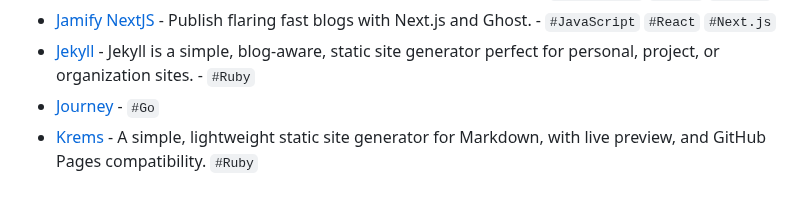
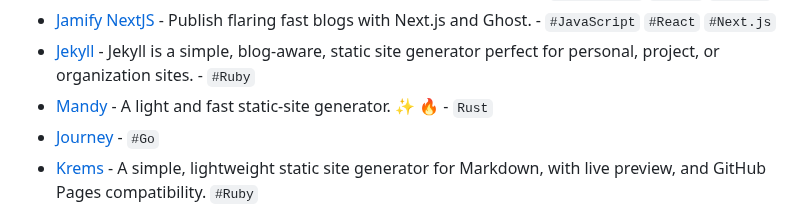
Before and after one commit to myles/awesome-static-generators, a Markdown page: README.md, the part around the change. Rendered like a GitHub page.

Commit message:
Added the Mandy static-site generator.

```diff
--- a/README.md
+++ b/README.md
@@ -49,6 +49,7 @@ A static web site generator is an application that takes plain text files and co
 - [Jamify Gatsby](https://www.jamify.org/) - Publish flaring fast blogs with Gatsby and Ghost. - `#JavaScript` `#React` `#Gastby`
 - [Jamify NextJS](https://github.com/styxlab/next-cms-ghost) - Publish flaring fast blogs with Next.js and Ghost. - `#JavaScript` `#React` `#Next.js`
 - [Jekyll](https://github.com/jekyll/jekyll) - Jekyll is a simple, blog-aware, static site generator perfect for personal, project, or organization sites. - `#Ruby`
+- [Mandy](https://github.com/alyxshang/mandy) - A light and fast static-site generator. :sparkles: :fire: - `Rust`
 - [Journey](https://github.com/kabukky/journey) - `#Go`
 - [Krems](https://github.com/mreider/krems) - A simple, lightweight static site generator for Markdown, with live preview, and GitHub Pages compatibility. `#Ruby`
 - [Makesite](https://github.com/sunainapai/makesite) - Simple, lightweight, and magic-free static site/blog generator (< 130 lines) for Python coders `#Python`
```
